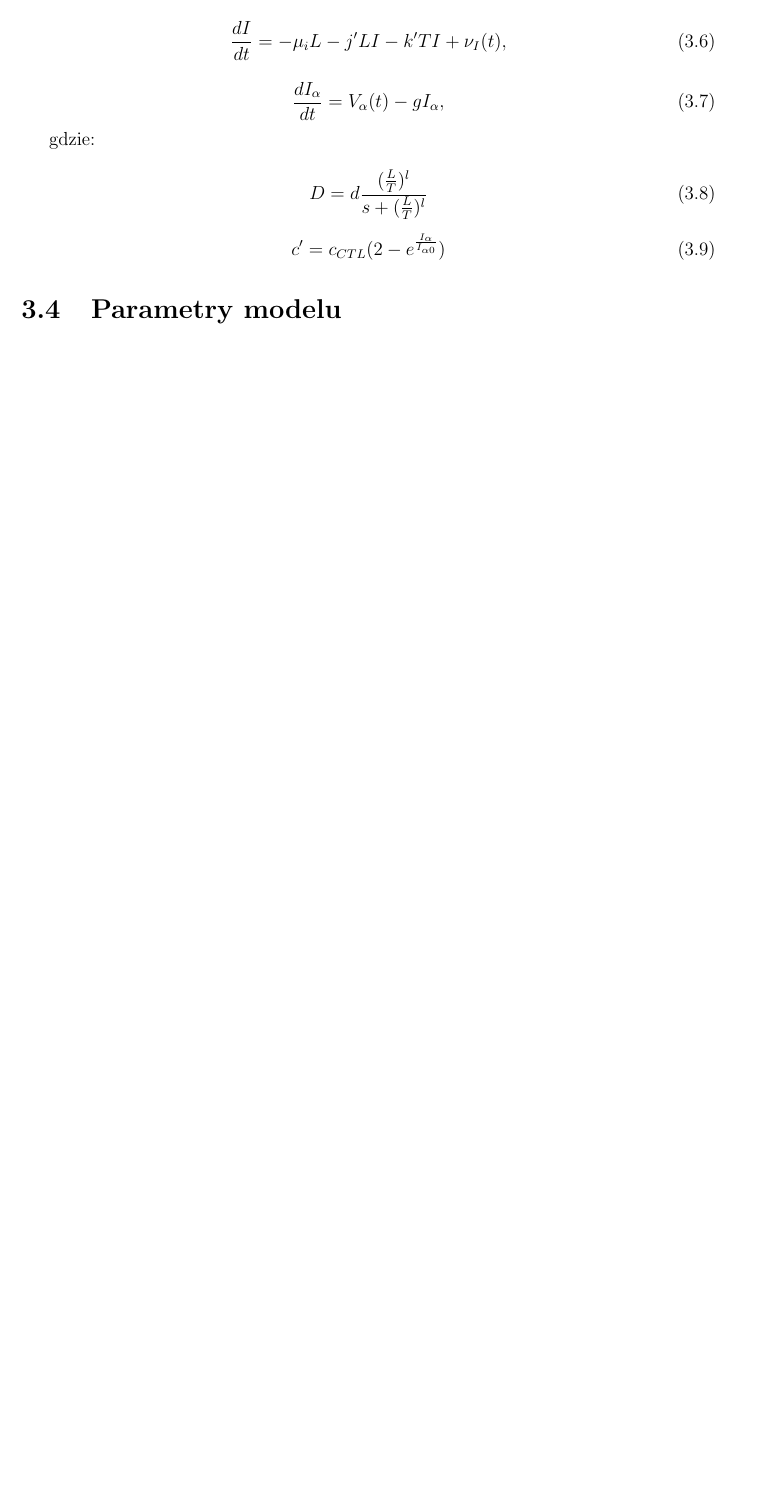
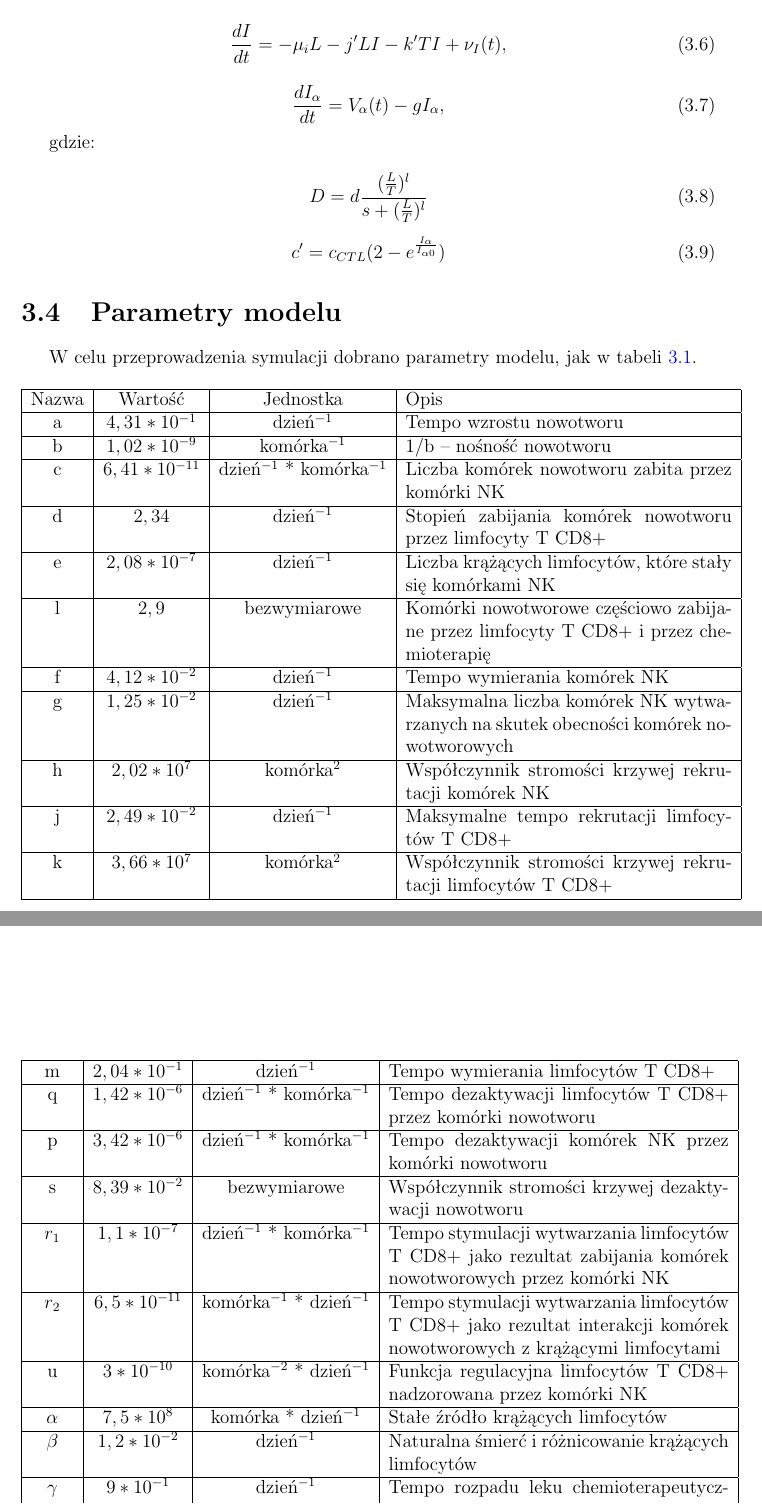
Before and after one commit to kulaczanna/ImmunochemioTherapyModel, a LaTeX thesis (Sprawozdanie/moje/ImmunochemiotherapyModel.tex, which reads Sprawozdanie/moje/Rozdzialy.tex): part of page 13 of 19 before the commit and two parts of pages 14 and 15 of 21 after it, the two joined at a grey line, cut so that both start at the same text, the shorter picture padded with empty space. The pictures show the PDF file Sprawozdanie/moje/ImmunochemiotherapyModel.pdf that the author committed with the source; the source files are stored in an older character set and shown here as Unicode.

Commit message:
parametry modelu v1

```diff
--- a/Sprawozdanie/moje/Rozdzialy.tex
+++ b/Sprawozdanie/moje/Rozdzialy.tex
@@ -189,6 +207,51 @@
 \end{equation}
 
 \section{Parametry modelu}
+
+W celu przeprowadzenia symulacji dobrano parametry modelu, jak w tabeli \ref{parametry_modelu}.
+
+\begin{table}[!htb]
+	\centering
+	\begin{tabular}{|c|c|c|p{0.47\linewidth}|} \hline
+		Nazwa & Wartość & Jednostka & Opis  \\ \hline
+		a & $4,31 * 10^{-1}$ & dzień$^{-1}$ & Tempo wzrostu nowotworu \\ \hline
+		b & $1,02 * 10^{-9}$ & komórka$^{-1}$ & 1/b -- nośność nowotworu \\ \hline
+		c & $6,41 * 10^{-11}$ & dzień$^{-1}$ * komórka$^{-1}$ & Liczba komórek nowotworu zabita przez komórki NK \\ \hline
+		d & $2,34$ &  dzień$^{-1}$ & Stopień zabijania komórek nowotworu przez limfocyty T CD8+ \\ \hline
+		e & $2,08 * 10^{-7}$ & dzień$^{-1}$ & Liczba krążących limfocytów, które stały się komórkami NK \\ \hline
+		l & $2,9$ & bezwymiarowe & Komórki nowotworowe częściowo zabijane przez limfocyty T CD8+ i przez chemioterapię \\ \hline
+		f & $4,12 * 10^{-2}$ & dzień$^{-1}$ & Tempo wymierania komórek NK \\ \hline
+		g & $1,25 * 10^{-2}$ & dzień$^{-1}$ & Maksymalna liczba komórek NK wytwarzanych na skutek obecności komórek nowotworowych \\ \hline
+		h & $2,02 * 10^{7}$ & komórka$^{2}$ & Współczynnik stromości krzywej rekrutacji komórek NK \\ \hline
+		j & $2,49 * 10^{-2}$ & dzień$^{-1}$ & Maksymalne tempo rekrutacji limfocytów T CD8+ \\ \hline
+		k & $3,66 * 10^{7}$ & komórka$^{2}$ & Współczynnik stromości krzywej rekrutacji limfocytów T CD8+ \\ \hline
+		\end{tabular}
+\end{table}
+\begin{table}[!htb]
+	\centering
+	\begin{tabular}{|c|c|c|p{0.49\linewidth}|} \hline
+		m & $2,04 * 10^{-1}$ & dzień$^{-1}$ & Tempo wymierania limfocytów T CD8+ \\ \hline
+		q & $1,42 * 10^{-6}$ & dzień$^{-1}$ * komórka$^{-1}$ & Tempo dezaktywacji limfocytów T CD8+ przez komórki nowotworu \\ \hline
+		p & $3,42 * 10^{-6}$ & dzień$^{-1}$ * komórka$^{-1}$ & Tempo dezaktywacji komórek NK przez komórki nowotworu \\ \hline
+		s & $8,39 * 10^{-2}$ & bezwymiarowe & Współczynnik stromości krzywej dezaktywacji nowotworu \\ \hline
+		$r_{1}$ & $1,1 * 10^{-7}$ & dzień$^{-1}$ * komórka$^{-1}$ & Tempo stymulacji wytwarzania limfocytów T CD8+ jako rezultat zabijania komórek nowotworowych przez komórki NK \\ \hline
+		$r_{2}$ & $6,5 * 10^{-11}$ & komórka$^{-1}$ * dzień$^{-1}$ & Tempo stymulacji wytwarzania limfocytów T CD8+ jako rezultat interakcji komórek  nowotworowych z krążącymi limfocytami \\ \hline
+		u & $3 * 10^{-10}$ & komórka$^{-2}$ * dzień$^{-1}$ &  Funkcja regulacyjna limfocytów T CD8+ nadzorowana przez komórki NK\\ \hline
+		$\alpha$ & $7,5 * 10^{8}$ & komórka * dzień$^{-1}$ &  Stałe źródło krążących limfocytów\\ \hline
+		$\beta$ & $1,2 * 10^{-2}$ & dzień$^{-1}$ & Naturalna śmierć i różnicowanie krążących limfocytów\\ \hline
+		$\gamma$ & $9 * 10^{-1}$ & dzień$^{-1}$ & Tempo rozpadu leku chemioterapeutycznego \\ \hline
+		$p_{i}$ & $1,25 * 10^{-1}$ & dzień$^{-1}$ & Maksymalna krzywa rekrutacji limfocytów T CD8+ przez interleukiny-2 \\ \hline
+		$g_{i}$ & $2 * 10^{2}$ & komórka$^{2}$ & stała \\ \hline
+		$\mu_{i}$ & $1 * 10^{1}$ & dzień$^{-1}$ & Tempo rozpadu interleukiny-2 (leku) \\ \hline
+		$C_{CTL}$ & $4,4 * 10^{-9}$ & komórka$^{-1}$ * dzień$^{-1}$ & Tempo dezaktywacji nowotworu przez limfocyty T CD8+ \\ \hline
+		g' & $1,7$ & dzień$^{-1}$ & Tempo rozpadu terapeutycznego interferonu-$\alpha$\\ \hline
+		j' & $3,3 * 10^{-9}$ & komórka$^{-1}$ * dzień$^{-1}$ & Tempo wchłaniania interleukiny-2 przez limfocyty T CD8+ \\ \hline
+		k' & $1,8 * 10^{-8}$ & komórka$^{-1}$ * dzień$^{-1}$ & Dezaktywacja molekuł interleukiny-2 przez prostaglandyny \\ \hline
+		\multicolumn{2}{|l|}{$I_{\alpha 0}$} & jednostki & Początkowa ilość interferonu-$\alpha$ \\ \hline
+	\end{tabular}
+	\caption{Parametry modelu.}\label{parametry_modelu}
+\end{table}
+
 \chapter{Symulacje}
 \section{Brak leczenia}
 \section{Leczenie metodą immunoterapii}
```
Also changed, not shown: Sprawozdanie/moje/USTAWIENIA.tex (+1 -1 lines), Sprawozdanie/moje/ImmunochemiotherapyModel.pdf, Sprawozdanie/moje/Rozdzialy.tex (32 more changed lines), 6 other files.
